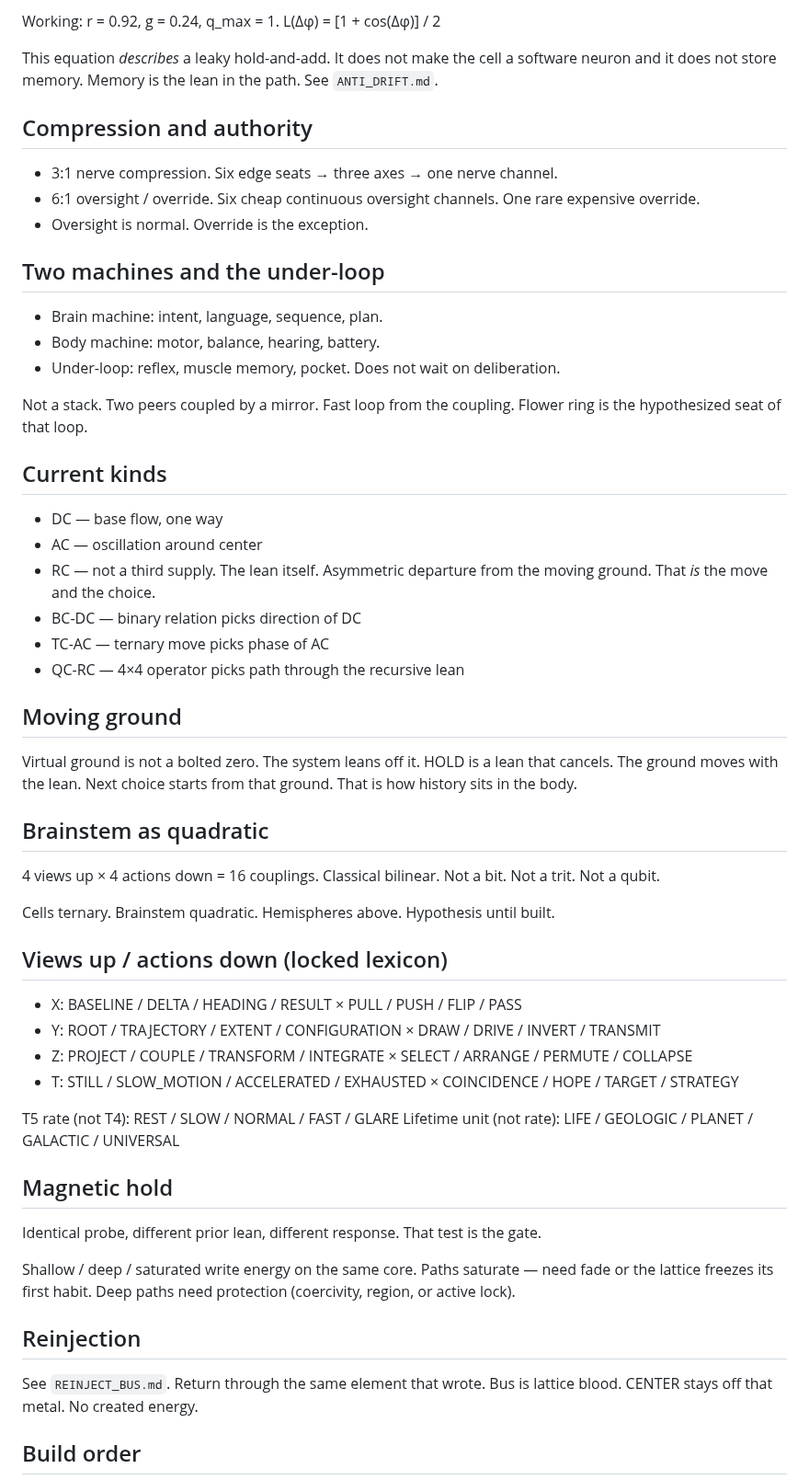
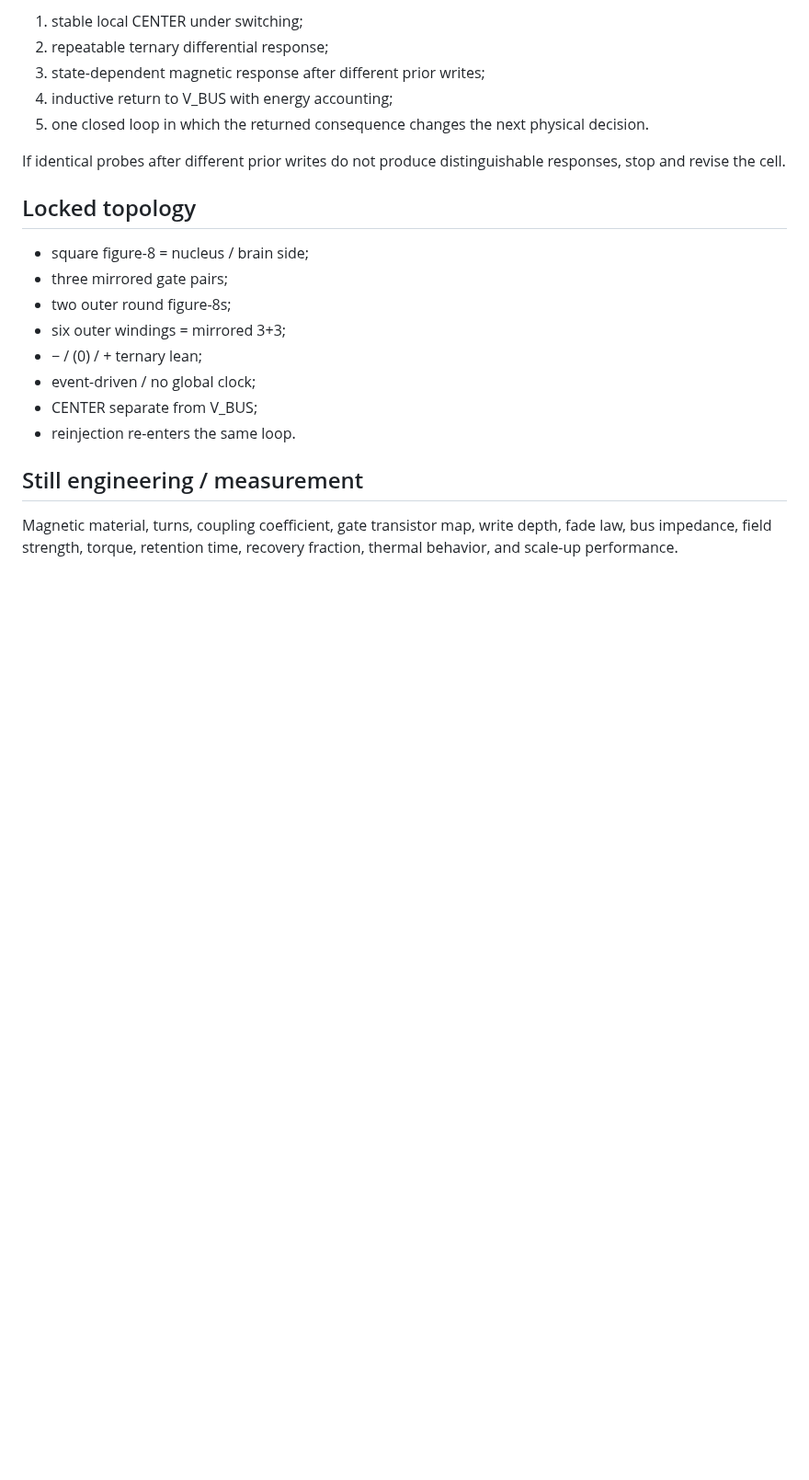
Before and after one commit to One-Wave-Universe/Builds, a Markdown page: cell-v1/CELL_ASSEMBLED.md, the part around one of its changes. Shown at 92% size. Rendered like a GitHub page; blank space fills up the shorter version.

```diff
--- a/cell-v1/CELL_ASSEMBLED.md
+++ b/cell-v1/CELL_ASSEMBLED.md
@@ -75,64 +81,24 @@ q(n+1) = clip(r·q(n) + g·b·m·d·L, −q_max, +q_max)
 
-Working: r = 0.92, g = 0.24, q_max = 1.
-L(Δφ) = [1 + cos(Δφ)] / 2
+1. stable local CENTER under switching;
+2. repeatable ternary differential response;
+3. state-dependent magnetic response after different prior writes;
+4. inductive return to V_BUS with energy accounting;
+5. one closed loop in which the returned consequence changes the next physical decision.
 
-This equation *describes* a leaky hold-and-add. It does not make the cell a software neuron and it does not store memory. Memory is the lean in the path. See `ANTI_DRIFT.md`.
+If identical probes after different prior writes do not produce distinguishable responses, stop and revise the cell.
 
-## Compression and authority
+## Locked topology
 
-- 3:1 nerve compression. Six edge seats → three axes → one nerve channel.
-- 6:1 oversight / override. Six cheap continuous oversight channels. One rare expensive override.
-- Oversight is normal. Override is the exception.
+- square figure-8 = nucleus / brain side;
+- three mirrored gate pairs;
+- two outer round figure-8s;
+- six outer windings = mirrored 3+3;
+- − / (0) / + ternary lean;
+- event-driven / no global clock;
+- CENTER separate from V_BUS;
+- reinjection re-enters the same loop.
 
-## Two machines and the under-loop
+## Still engineering / measurement
 
-- Brain machine: intent, language, sequence, plan.
-- Body machine: motor, balance, hearing, battery.
-- Under-loop: reflex, muscle memory, pocket. Does not wait on deliberation.
+Magnetic material, turns, coupling coefficient, gate transistor map, write depth, fade law, bus impedance, field strength, torque, retention time, recovery fraction, thermal behavior, and scale-up performance.
 
-Not a stack. Two peers coupled by a mirror. Fast loop from the coupling. Flower ring is the hypothesized seat of that loop.
-
-## Current kinds
-
-- DC — base flow, one way
-- AC — oscillation around center
-- RC — not a third supply. The lean itself. Asymmetric departure from the moving ground. That *is* the move and the choice.
-- BC-DC — binary relation picks direction of DC
-- TC-AC — ternary move picks phase of AC
-- QC-RC — 4×4 operator picks path through the recursive lean
-
-## Moving ground
-
-Virtual ground is not a bolted zero. The system leans off it. HOLD is a lean that cancels. The ground moves with the lean. Next choice starts from that ground. That is how history sits in the body.
-
-## Brainstem as quadratic
-
-4 views up × 4 actions down = 16 couplings. Classical bilinear. Not a bit. Not a trit. Not a qubit.
-
-Cells ternary. Brainstem quadratic. Hemispheres above. Hypothesis until built.
-
-## Views up / actions down (locked lexicon)
-
-- X: BASELINE / DELTA / HEADING / RESULT × PULL / PUSH / FLIP / PASS
-- Y: ROOT / TRAJECTORY / EXTENT / CONFIGURATION × DRAW / DRIVE / INVERT / TRANSMIT
-- Z: PROJECT / COUPLE / TRANSFORM / INTEGRATE × SELECT / ARRANGE / PERMUTE / COLLAPSE
-- T: STILL / SLOW_MOTION / ACCELERATED / EXHAUSTED × COINCIDENCE / HOPE / TARGET / STRATEGY
-
-T5 rate (not T4): REST / SLOW / NORMAL / FAST / GLARE
-Lifetime unit (not rate): LIFE / GEOLOGIC / PLANET / GALACTIC / UNIVERSAL
-
-## Magnetic hold
-
-Identical probe, different prior lean, different response. That test is the gate.
-
-Shallow / deep / saturated write energy on the same core.
-Paths saturate — need fade or the lattice freezes its first habit.
-Deep paths need protection (coercivity, region, or active lock).
-
-## Reinjection
-
-See `REINJECT_BUS.md`.
-Return through the same element that wrote. Bus is lattice blood. CENTER stays off that metal. No created energy.
-
-## Build order
-
```
Also changed, not shown: other parts of cell-v1/CELL_ASSEMBLED.md (+53 -72 lines).
